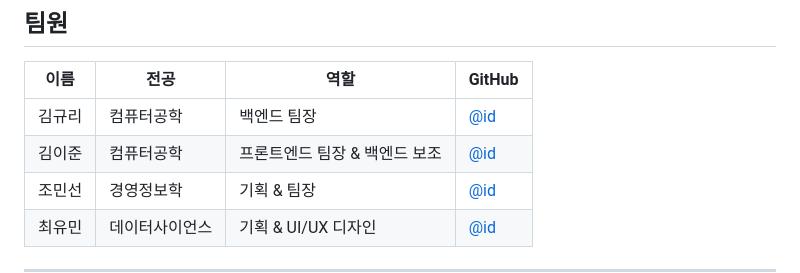
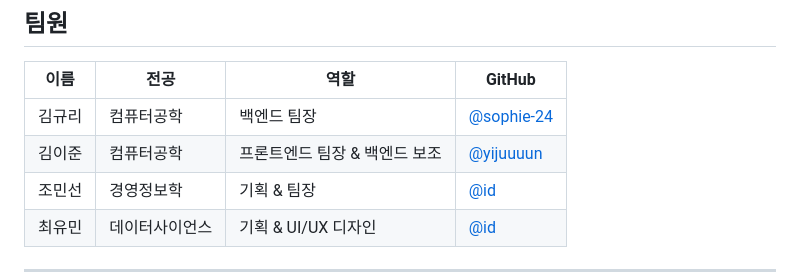
Before and after one commit to sophie-24/SWproject-Team2-m, a Markdown page: README.md, the part around the change. Rendered like a GitHub page.

Commit message:
리드미 수정

```diff
--- a/README.md
+++ b/README.md
@@ -11,8 +11,8 @@ Tubify는 사용자가 오늘 관심 가진 주제를 AI가 분석해 광고를
 
 | 이름 | 전공 | 역할 | GitHub |
 |------|------|------|--------|
-| 김규리 | 컴퓨터공학 | 백엔드 팀장 | [@id](https://github.com/sophie-24) |
-| 김이준 | 컴퓨터공학 | 프론트엔드 팀장 & 백엔드 보조 | [@id](https://github.com/yijuuuun) |
+| 김규리 | 컴퓨터공학 | 백엔드 팀장 | [@sophie-24](https://github.com/sophie-24) |
+| 김이준 | 컴퓨터공학 | 프론트엔드 팀장 & 백엔드 보조 | [@yijuuuun](https://github.com/yijuuuun) |
 | 조민선 | 경영정보학 | 기획 & 팀장 | [@id](https://github.com/id) |
 | 최유민 | 데이터사이언스 | 기획 & UI/UX 디자인 | [@id](https://github.com/id) |
 
```
